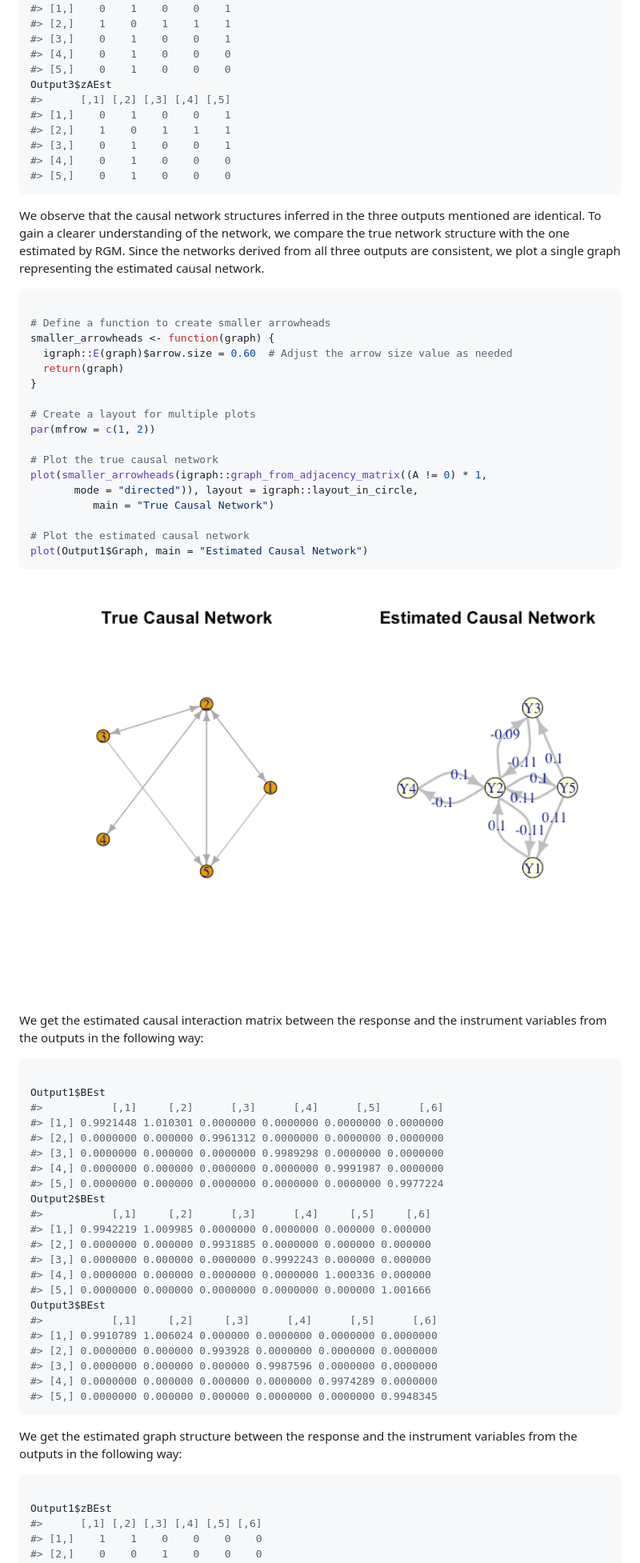
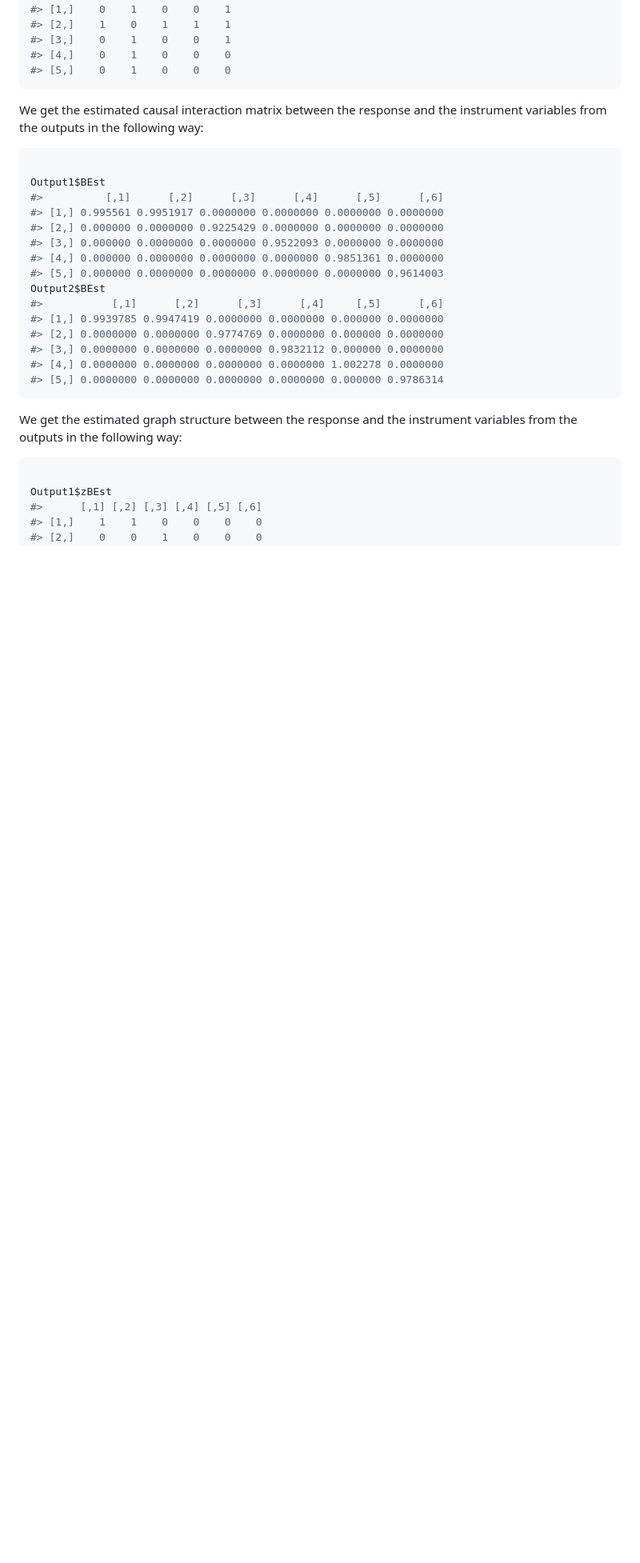
Before and after one commit to bitansa/MR.RGM, a Markdown page: README.md, the part around the change printed below. Shown: that part at 80% size. Drawn GitHub-style; pictures changed too: man/figures/README-unnamed-chunk-8-1.png; blank space fills up the shorter version.

````diff
--- a/README.md
+++ b/README.md
@@ -244,42 +249,7 @@ Output2$zAEst
 #> [3,]    0    1    0    0    1
 #> [4,]    0    1    0    0    0
 #> [5,]    0    1    0    0    0
-Output3$zAEst
-#>      [,1] [,2] [,3] [,4] [,5]
-#> [1,]    0    1    0    0    1
-#> [2,]    1    0    1    1    1
-#> [3,]    0    1    0    0    1
-#> [4,]    0    1    0    0    0
-#> [5,]    0    1    0    0    0
 ```
-
-We observe that the causal network structures inferred in the three
-outputs mentioned are identical. To gain a clearer understanding of the
-network, we compare the true network structure with the one estimated by
-RGM. Since the networks derived from all three outputs are consistent,
-we plot a single graph representing the estimated causal network.
-
-``` r
-
-# Define a function to create smaller arrowheads
-smaller_arrowheads <- function(graph) {
-  igraph::E(graph)$arrow.size = 0.60  # Adjust the arrow size value as needed
-  return(graph)
-}
-
-# Create a layout for multiple plots
-par(mfrow = c(1, 2))
-
-# Plot the true causal network
-plot(smaller_arrowheads(igraph::graph_from_adjacency_matrix((A != 0) * 1,
-       mode = "directed")), layout = igraph::layout_in_circle,
-          main = "True Causal Network")
-
-# Plot the estimated causal network
-plot(Output1$Graph, main = "Estimated Causal Network")
-```
-
-<img src="man/figures/README-unnamed-chunk-8-1.png" width="100%" />
 
 We get the estimated causal interaction matrix between the response and
 the instrument variables from the outputs in the following way:
@@ -287,26 +257,19 @@ the instrument variables from the outputs in the following way:
 ``` r
 
 Output1$BEst
-#>           [,1]     [,2]      [,3]      [,4]      [,5]      [,6]
-#> [1,] 0.9921448 1.010301 0.0000000 0.0000000 0.0000000 0.0000000
-#> [2,] 0.0000000 0.000000 0.9961312 0.0000000 0.0000000 0.0000000
-#> [3,] 0.0000000 0.000000 0.0000000 0.9989298 0.0000000 0.0000000
-#> [4,] 0.0000000 0.000000 0.0000000 0.0000000 0.9991987 0.0000000
-#> [5,] 0.0000000 0.000000 0.0000000 0.0000000 0.0000000 0.9977224
+#>          [,1]      [,2]      [,3]      [,4]      [,5]      [,6]
+#> [1,] 0.995561 0.9951917 0.0000000 0.0000000 0.0000000 0.0000000
+#> [2,] 0.000000 0.0000000 0.9225429 0.0000000 0.0000000 0.0000000
+#> [3,] 0.000000 0.0000000 0.0000000 0.9522093 0.0000000 0.0000000
+#> [4,] 0.000000 0.0000000 0.0000000 0.0000000 0.9851361 0.0000000
+#> [5,] 0.000000 0.0000000 0.0000000 0.0000000 0.0000000 0.9614003
 Output2$BEst
-#>           [,1]     [,2]      [,3]      [,4]     [,5]     [,6]
-#> [1,] 0.9942219 1.009985 0.0000000 0.0000000 0.000000 0.000000
-#> [2,] 0.0000000 0.000000 0.9931885 0.0000000 0.000000 0.000000
-#> [3,] 0.0000000 0.000000 0.0000000 0.9992243 0.000000 0.000000
-#> [4,] 0.0000000 0.000000 0.0000000 0.0000000 1.000336 0.000000
-#> [5,] 0.0000000 0.000000 0.0000000 0.0000000 0.000000 1.001666
-Output3$BEst
-#>           [,1]     [,2]     [,3]      [,4]      [,5]      [,6]
-#> [1,] 0.9910789 1.006024 0.000000 0.0000000 0.0000000 0.0000000
-#> [2,] 0.0000000 0.000000 0.993928 0.0000000 0.0000000 0.0000000
-#> [3,] 0.0000000 0.000000 0.000000 0.9987596 0.0000000 0.0000000
-#> [4,] 0.0000000 0.000000 0.000000 0.0000000 0.9974289 0.0000000
-#> [5,] 0.0000000 0.000000 0.000000 0.0000000 0.0000000 0.9948345
+#>           [,1]      [,2]      [,3]      [,4]     [,5]      [,6]
+#> [1,] 0.9939785 0.9947419 0.0000000 0.0000000 0.000000 0.0000000
+#> [2,] 0.0000000 0.0000000 0.9774769 0.0000000 0.000000 0.0000000
+#> [3,] 0.0000000 0.0000000 0.0000000 0.9832112 0.000000 0.0000000
+#> [4,] 0.0000000 0.0000000 0.0000000 0.0000000 1.002278 0.0000000
+#> [5,] 0.0000000 0.0000000 0.0000000 0.0000000 0.000000 0.9786314
 ```
 
 We get the estimated graph structure between the response and the
````
Also changed, not shown: other parts of README.md (+169 -137 lines), man/figures/README-unnamed-chunk-11-1.png, man/figures/README-unnamed-chunk-11-2.png, man/figures/README-unnamed-chunk-12-2.png (added), man/figures/README-unnamed-chunk-14-1.png (added), 1 other file.
